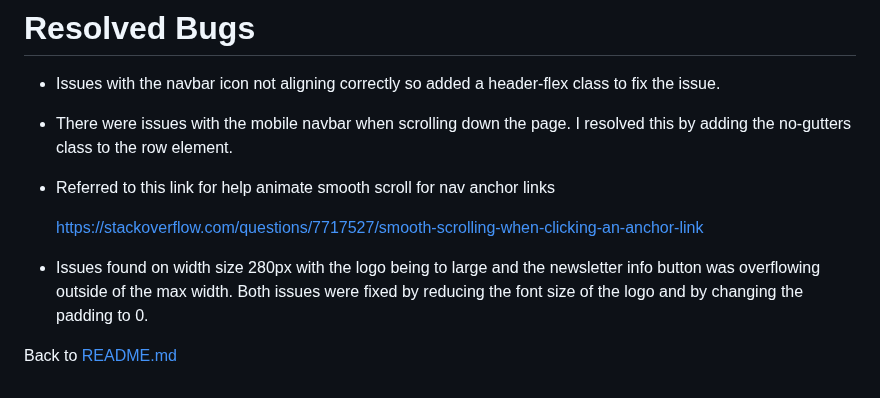
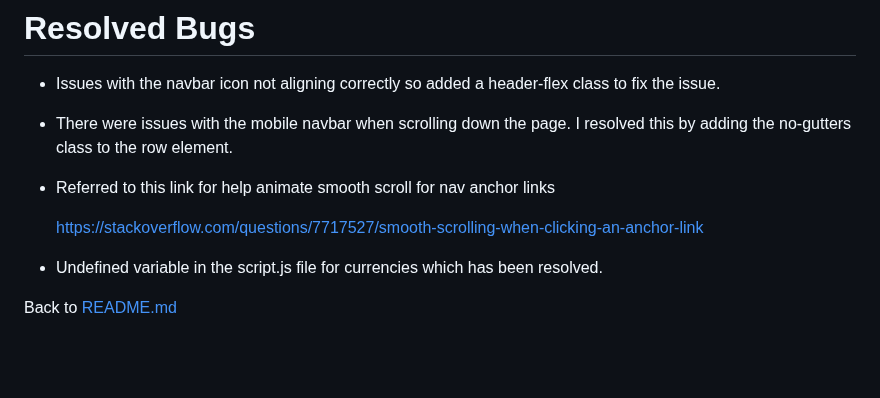
Before and after one commit to VCHOPRA86/Exchangio-Exchange, a Markdown page: TESTING.MD, the part around one of its changes. Drawn GitHub-style; blank space fills up the shorter version.

```diff
--- a/TESTING.MD
+++ b/TESTING.MD
@@ -102,7 +109,7 @@ The feedback on the website and documentation was positive overall.  Feedback in
 
     https://stackoverflow.com/questions/7717527/smooth-scrolling-when-clicking-an-anchor-link
 
-- Issues found on width size 280px with the logo being to large and the newsletter info button was overflowing outside of the max width. Both issues were fixed by reducing the font size of the logo and by changing the padding to 0.
+- Undefined variable in the script.js file for currencies which has been resolved.
 
 
 Back to [README.md](/README.md#testing)
```
Also changed, not shown: other parts of TESTING.MD (+7 -0 lines).
